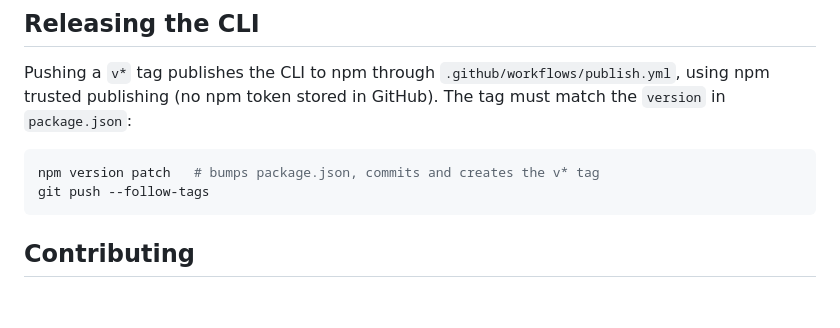
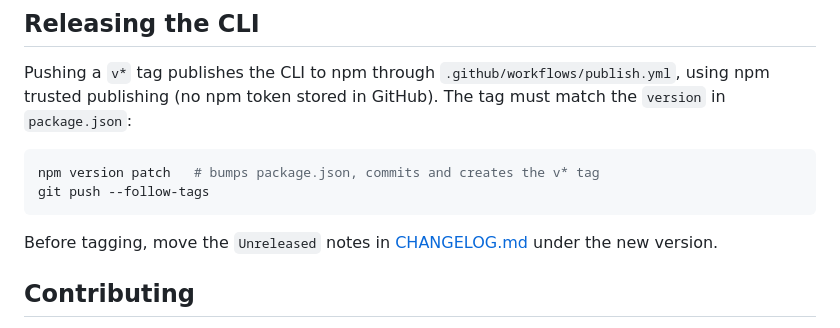
Before and after one commit to juanirod/bindpdf, a Markdown page: README.md, the part around the change. GitHub-like rendering; blank space fills up the shorter version.

````diff
--- a/README.md
+++ b/README.md
@@ -126,6 +126,8 @@ npm version patch   # bumps package.json, commits and creates the v* tag
 git push --follow-tags
 ```
 
+Before tagging, move the `Unreleased` notes in [CHANGELOG.md](CHANGELOG.md) under the new version.
+
 ## Contributing
 
 Issues and pull requests are welcome. Before opening a PR, make sure `npm test`, `npm run build` and `npm run build:cli` pass. CI runs them on every pull request, on Node 20, 22 and 24.
````
Also changed, not shown: CHANGELOG.md (added, +43 -0 lines).
